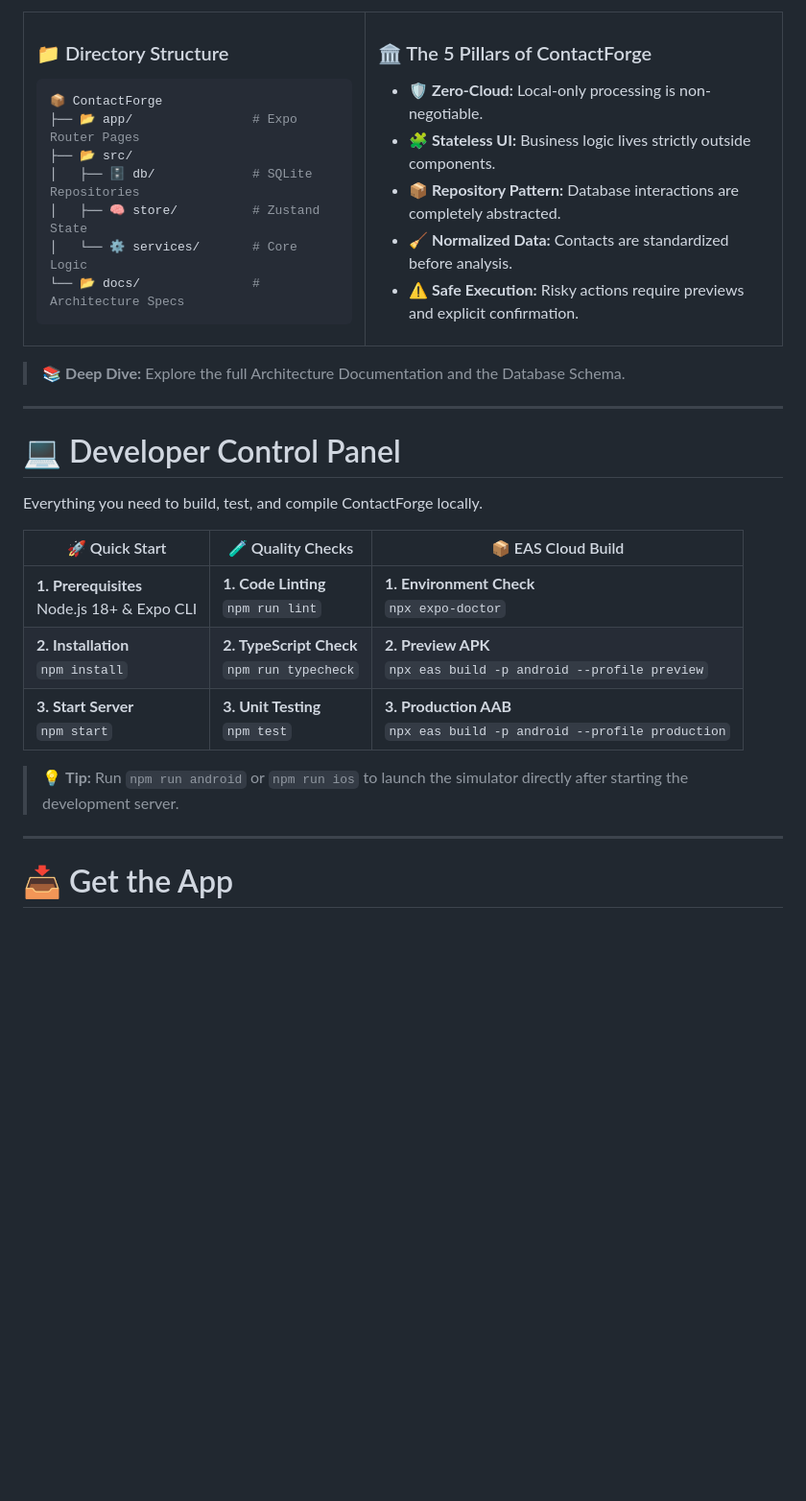
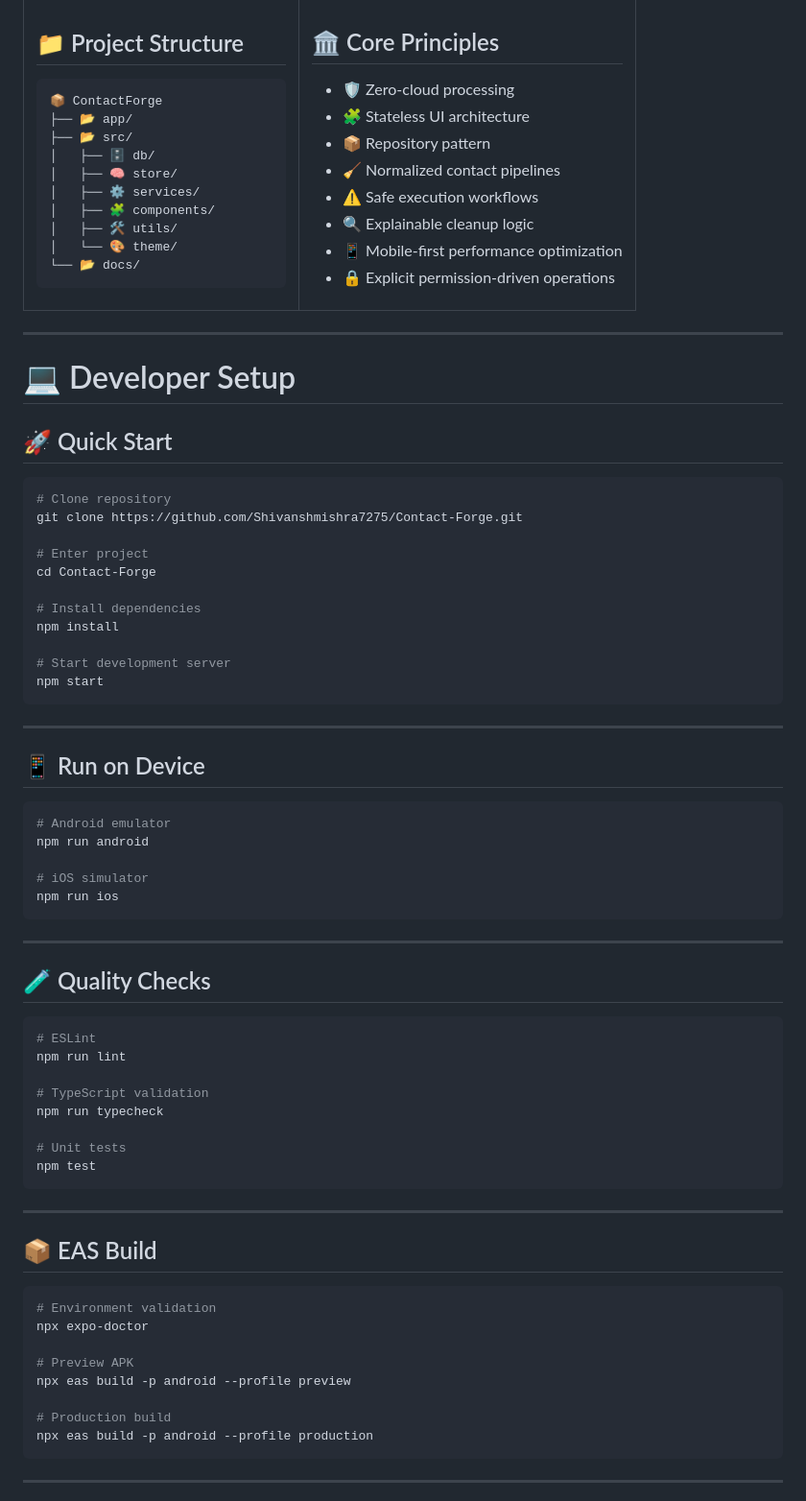
Before and after one commit to Shivanshmishra7275/Contact-Forge, a Markdown page: README.md, the part around one of its changes. Shown at 96% size. GitHub-like rendering; blank space fills up the shorter version.

````diff
--- a/README.md
+++ b/README.md
@@ -217,46 +238,97 @@ ContactForge follows a strict, offline-first modular layout focused on long-term
 
 ```bash
 📦 ContactForge
-├── 📂 app/                # Expo Router Pages
+├── 📂 app/
 ├── 📂 src/
-│   ├── 🗄️ db/             # SQLite Repositories
-│   ├── 🧠 store/          # Zustand State
-│   └── ⚙️ services/       # Core Logic
-└── 📂 docs/               # Architecture Specs
+│   ├── 🗄️ db/
+│   ├── 🧠 store/
+│   ├── ⚙️ services/
+│   ├── 🧩 components/
+│   ├── 🛠️ utils/
+│   └── 🎨 theme/
+└── 📂 docs/
 ```
 
 </td>
 
 <td width="55%" valign="top">
 
-### 🏛️ The 5 Pillars of ContactForge
+## 🏛️ Core Principles
 
-- 🛡️ **Zero-Cloud:** Local-only processing is non-negotiable.
-- 🧩 **Stateless UI:** Business logic lives strictly outside components.
-- 📦 **Repository Pattern:** Database interactions are completely abstracted.
-- 🧹 **Normalized Data:** Contacts are standardized before analysis.
-- ⚠️ **Safe Execution:** Risky actions require previews and explicit confirmation.
+- 🛡️ Zero-cloud processing
+- 🧩 Stateless UI architecture
+- 📦 Repository pattern
+- 🧹 Normalized contact pipelines
+- ⚠️ Safe execution workflows
+- 🔍 Explainable cleanup logic
+- 📱 Mobile-first performance optimization
+- 🔒 Explicit permission-driven operations
 
 </td>
 </tr>
 </table>
 
-> 📚 **Deep Dive:** Explore the full Architecture Documentation and the Database Schema.
+---
+
+# 💻 Developer Setup
+
+## 🚀 Quick Start
+
+```bash
+# Clone repository
+git clone https://github.com/Shivanshmishra7275/Contact-Forge.git
+
+# Enter project
+cd Contact-Forge
+
+# Install dependencies
+npm install
+
+# Start development server
+npm start
+```
 
 ---
 
-# 💻 Developer Control Panel
+## 📱 Run on Device
 
-Everything you need to build, test, and compile ContactForge locally.
+```bash
+# Android emulator
+npm run android
 
-| 🚀 Quick Start | 🧪 Quality Checks | 📦 EAS Cloud Build |
-|---|---|---|
-| **1. Prerequisites**<br>Node.js 18+ & Expo CLI | **1. Code Linting**<br>`npm run lint` | **1. Environment Check**<br>`npx expo-doctor` |
-| **2. Installation**<br>`npm install` | **2. TypeScript Check**<br>`npm run typecheck` | **2. Preview APK**<br>`npx eas build -p android --profile preview` |
-| **3. Start Server**<br>`npm start` | **3. Unit Testing**<br>`npm test` | **3. Production AAB**<br>`npx eas build -p android --profile production` |
-
-> 💡 **Tip:** Run `npm run android` or `npm run ios` to launch the simulator directly after starting the development server.
+# iOS simulator
+npm run ios
+```
 
 ---
 
-# 📥 Get the App
+## 🧪 Quality Checks
+
+```bash
+# ESLint
+npm run lint
+
+# TypeScript validation
+npm run typecheck
+
+# Unit tests
+npm test
+```
+
+---
+
+## 📦 EAS Build
+
+```bash
+# Environment validation
+npx expo-doctor
+
+# Preview APK
+npx eas build -p android --profile preview
+
+# Production build
+npx eas build -p android --profile production
+```
+
+---
+
````
Also changed, not shown: other parts of README.md (+273 -244 lines).
